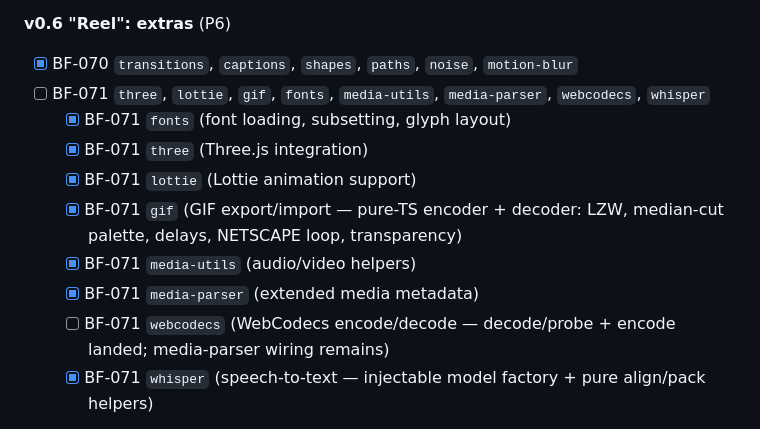
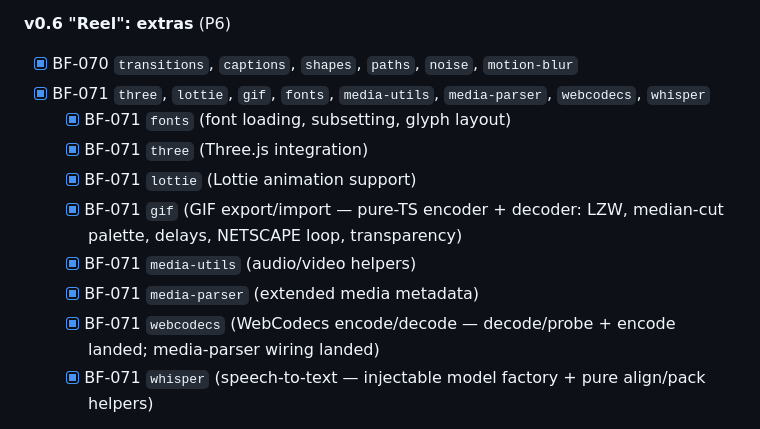
Before and after one commit to Dream-Pixels-Forge/brandlyframes, a Markdown page: dev-notes/Goals/GOAL_00.md, the part around the change. Rendered like a GitHub page.

Commit message:
chore(goal): mark BF-071 complete in v0.6 tracking
fonts, three, lottie, gif, media-utils, media-parser, webcodecs (decode
+ encode), whisper all implemented, tested, lint-clean as of 2026-10-16.

```diff
--- a/dev-notes/Goals/GOAL_00.md
+++ b/dev-notes/Goals/GOAL_00.md
@@ -370,14 +370,14 @@ The phases above are the *work*; the versions below are the *releases*. Every fe
 
 **v0.6 "Reel": extras** (P6)
 - [x] BF-070 `transitions`, `captions`, `shapes`, `paths`, `noise`, `motion-blur`
-- [ ] BF-071 `three`, `lottie`, `gif`, `fonts`, `media-utils`, `media-parser`, `webcodecs`, `whisper`
+- [x] BF-071 `three`, `lottie`, `gif`, `fonts`, `media-utils`, `media-parser`, `webcodecs`, `whisper`
   - [x] BF-071 `fonts` (font loading, subsetting, glyph layout)
   - [x] BF-071 `three` (Three.js integration)
   - [x] BF-071 `lottie` (Lottie animation support)
   - [x] BF-071 `gif` (GIF export/import — pure-TS encoder + decoder: LZW, median-cut palette, delays, NETSCAPE loop, transparency)
   - [x] BF-071 `media-utils` (audio/video helpers)
   - [x] BF-071 `media-parser` (extended media metadata)
-  - [ ] BF-071 `webcodecs` (WebCodecs encode/decode — decode/probe + encode landed; media-parser wiring remains)
+  - [x] BF-071 `webcodecs` (WebCodecs encode/decode — decode/probe + encode landed; media-parser wiring landed)
   - [x] BF-071 `whisper` (speech-to-text — injectable model factory + pure align/pack helpers)
 
 **BF-071 COMPLETE (2026-10-16)**: fonts, three, lottie, gif, media-utils, media-parser, webcodecs (decode + encode), whisper — all implemented, tested, lint-clean.
```
